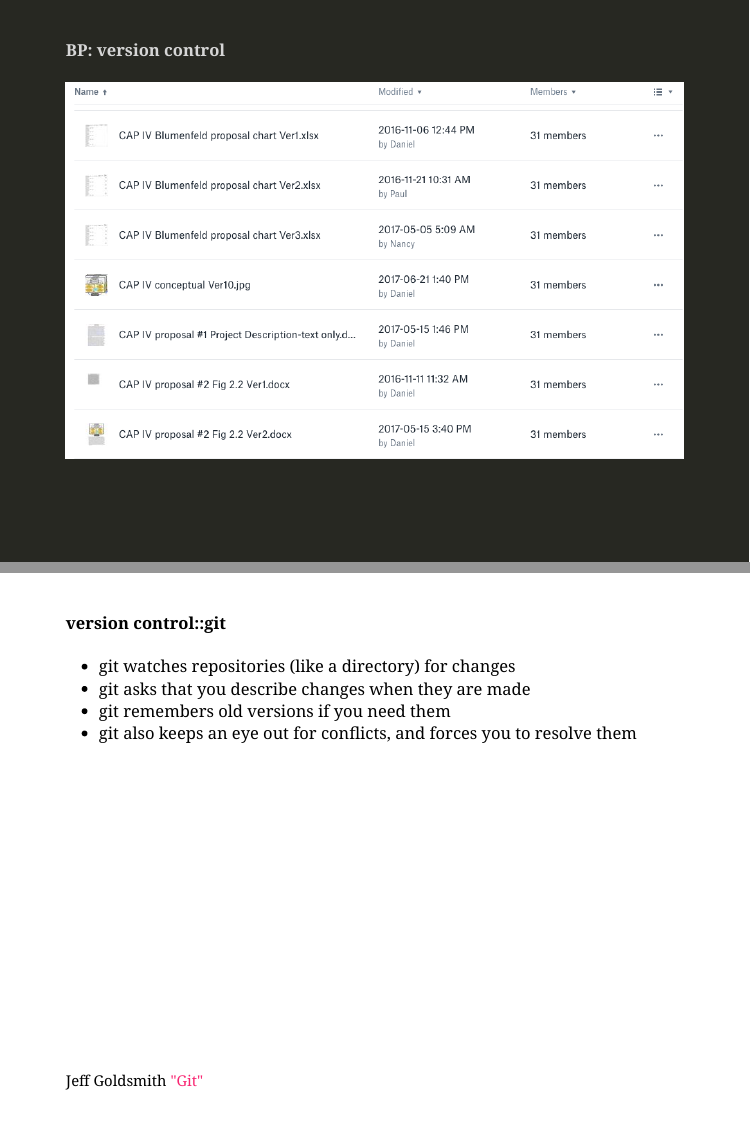
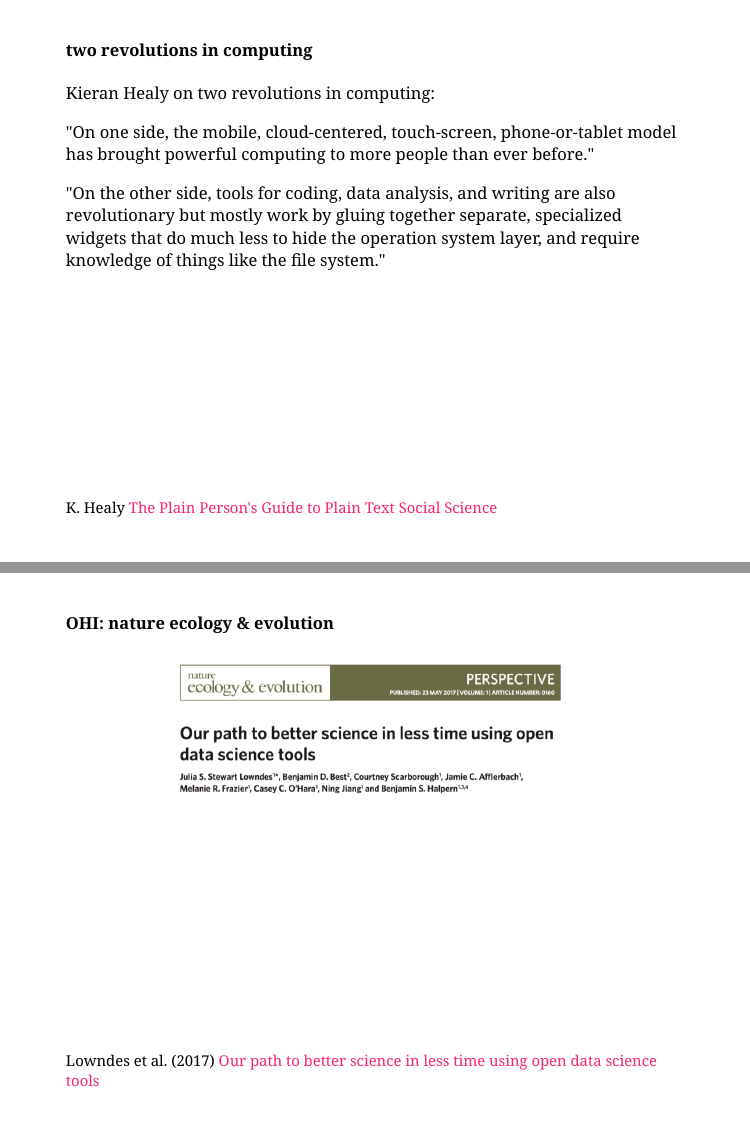
Before and after one commit to SOS598-RDM/rdm-lecture-workflow, an R Markdown document (index.Rmd): pages 28 and 29 of 41 before the commit and pages 29 and 30 of 37 after it, joined at a grey line. The pictures show the slides in the output file index.html that the author committed with the source; the slides are laid out offline by our stand-in for remark.js, each with all of its steps uncovered, in fonts that may differ from those the slides ask for, and without slide numbers, shadows or browser add-ons.

Commit message:
remove version control, add two revolutions

```diff
--- a/index.Rmd
+++ b/index.Rmd
@@ -453,22 +453,3 @@ consider, we want to remove samples that we feel may have been contaminated...
 
 
 ---
-class: inverse
-
-#### BP: version control
-
-.center[
-  <img src="assets/figures/CAP_renewal_screenshot.png" width="100%">
-]
-
-
----
-
-#### version control::git
-
-* git watches repositories (like a directory) for changes
-* git asks that you describe changes when they are made
-* git remembers old versions if you need them
-* git also keeps an eye out for conflicts, and forces you to resolve them
-
-.footnote[Jeff Goldsmith ["Git"](https://speakerdeck.com/jeffgoldsmith/dsi-git-and-github)]
@@ -520,3 +466,13 @@ class: inverse
+#### two revolutions in computing
+
+Kieran Healy on two revolutions in computing:
+
+"On one side, the mobile, cloud-centered, touch-screen, phone-or-tablet model has brought powerful computing to more people than ever before."
+
+"On the other side, tools for coding, data analysis, and writing are also revolutionary but mostly work by gluing together separate, specialized widgets that do much less to hide the operation system layer, and require knowledge of things like the file system."
+
+
+.footnote[K. Healy [The Plain Person's Guide to Plain Text Social Science](https://kieranhealy.org/files/papers/plain-person-text.pdf)]
 
 
 ---
```
Also changed, not shown: index.html, index.Rmd (45 more changed lines).
